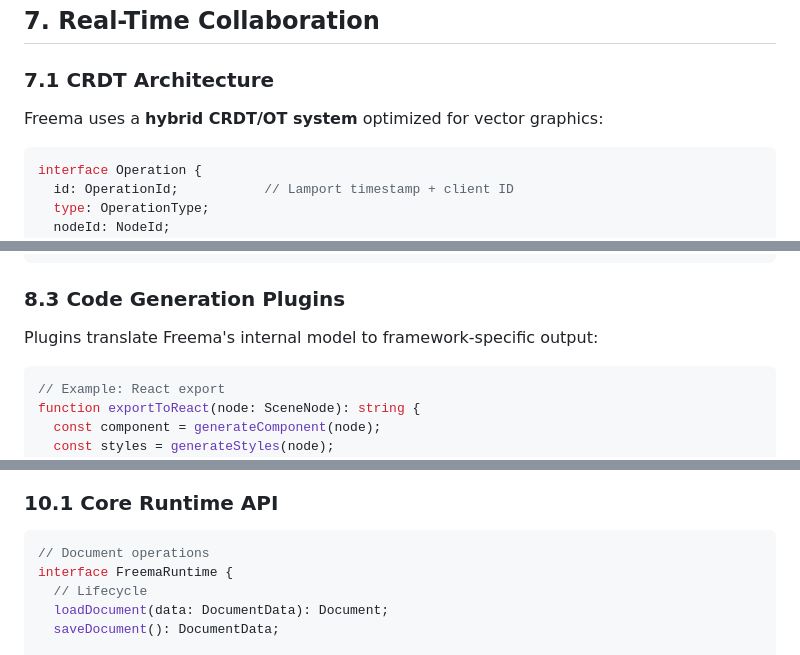
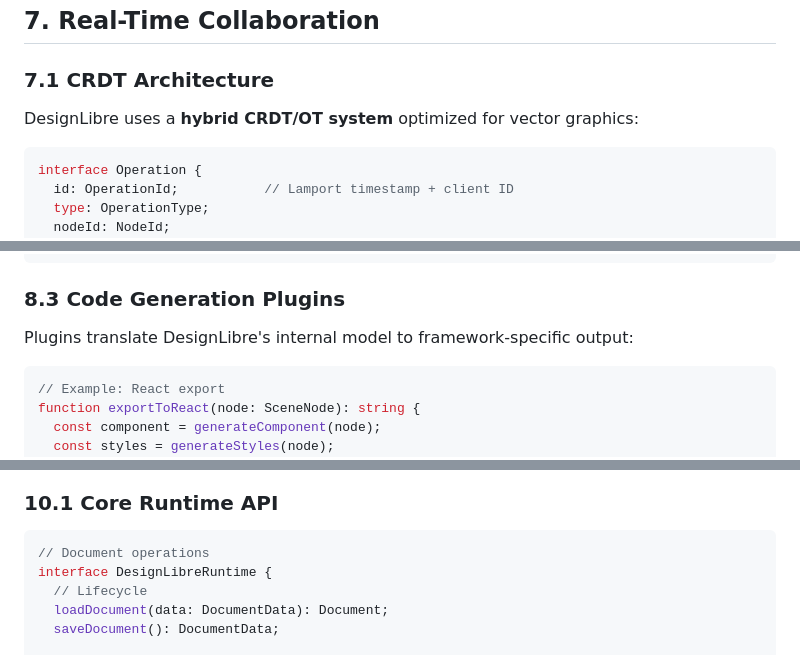
Before and after one commit to johnjanik/libredesign.app, a Markdown page: designlibre-product-spec.md, 3 parts joined by grey strips. Rendered like a GitHub page.

````diff
--- a/freema-product-spec.md
+++ b/designlibre-product-spec.md
@@ -464,7 +464,7 @@ interface TextStyleRange {
 
 ### 7.1 CRDT Architecture
 
-Freema uses a **hybrid CRDT/OT system** optimized for vector graphics:
+DesignLibre uses a **hybrid CRDT/OT system** optimized for vector graphics:
 
 ```typescript
 interface Operation {
@@ -573,7 +573,7 @@ interface PluginAPI {
 
 ### 8.3 Code Generation Plugins
 
-Plugins translate Freema's internal model to framework-specific output:
+Plugins translate DesignLibre's internal model to framework-specific output:
 
 ```typescript
 // Example: React export
@@ -694,7 +694,7 @@ interface LLMNode {
 
 ```typescript
 // Document operations
-interface FreemaRuntime {
+interface DesignLibreRuntime {
   // Lifecycle
   loadDocument(data: DocumentData): Document;
   saveDocument(): DocumentData;
````
Also changed, not shown: other parts of designlibre-product-spec.md (+7 -7 lines).
